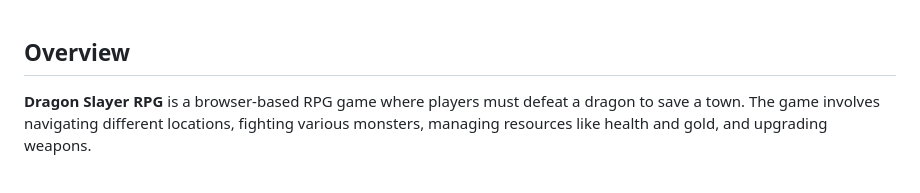
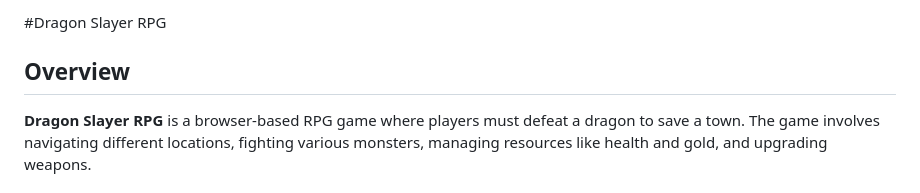
Before and after one commit to Abhishek-Soren/Dragon-Slayer-RPG, a Markdown page: README.md, the part around the change. Rendered like a GitHub page.

```diff
--- a/README.md
+++ b/README.md
@@ -1,3 +1,5 @@
+#Dragon Slayer RPG
+
 Overview
 --------
 
```
